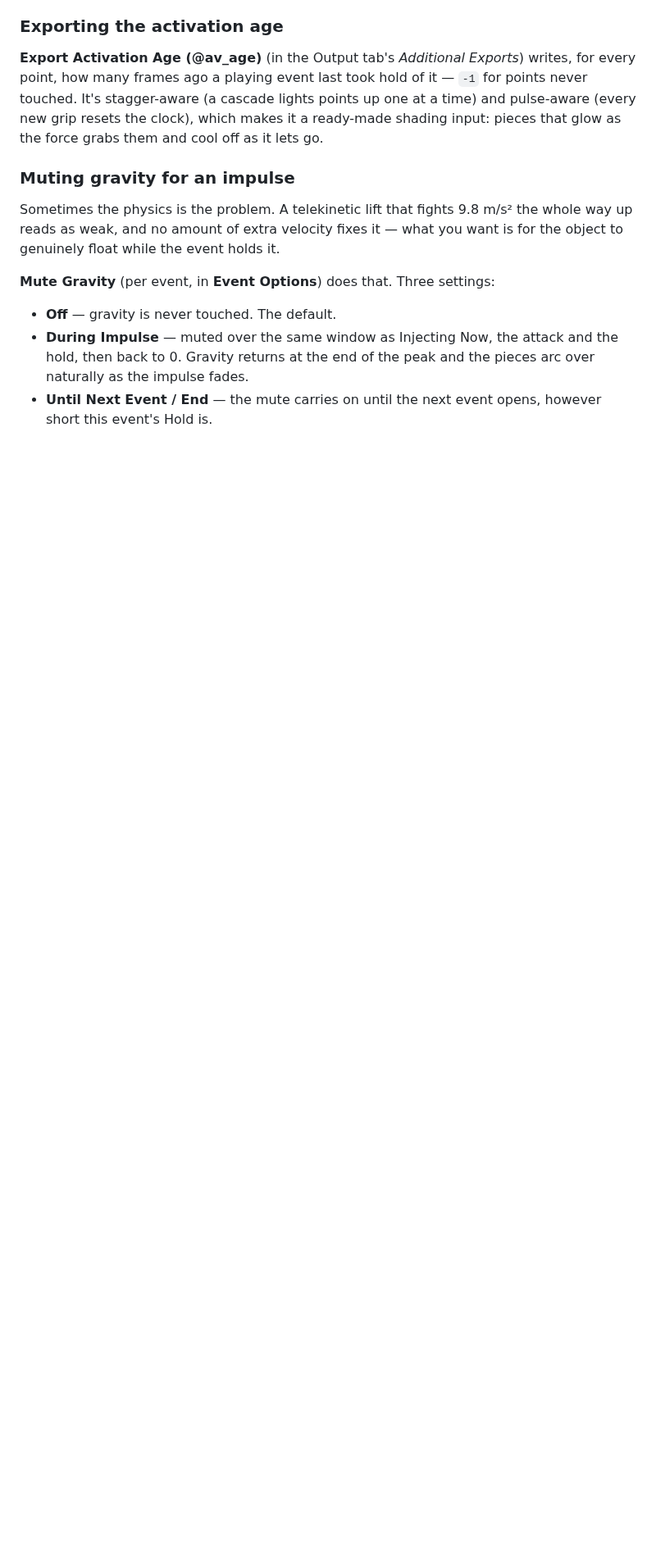
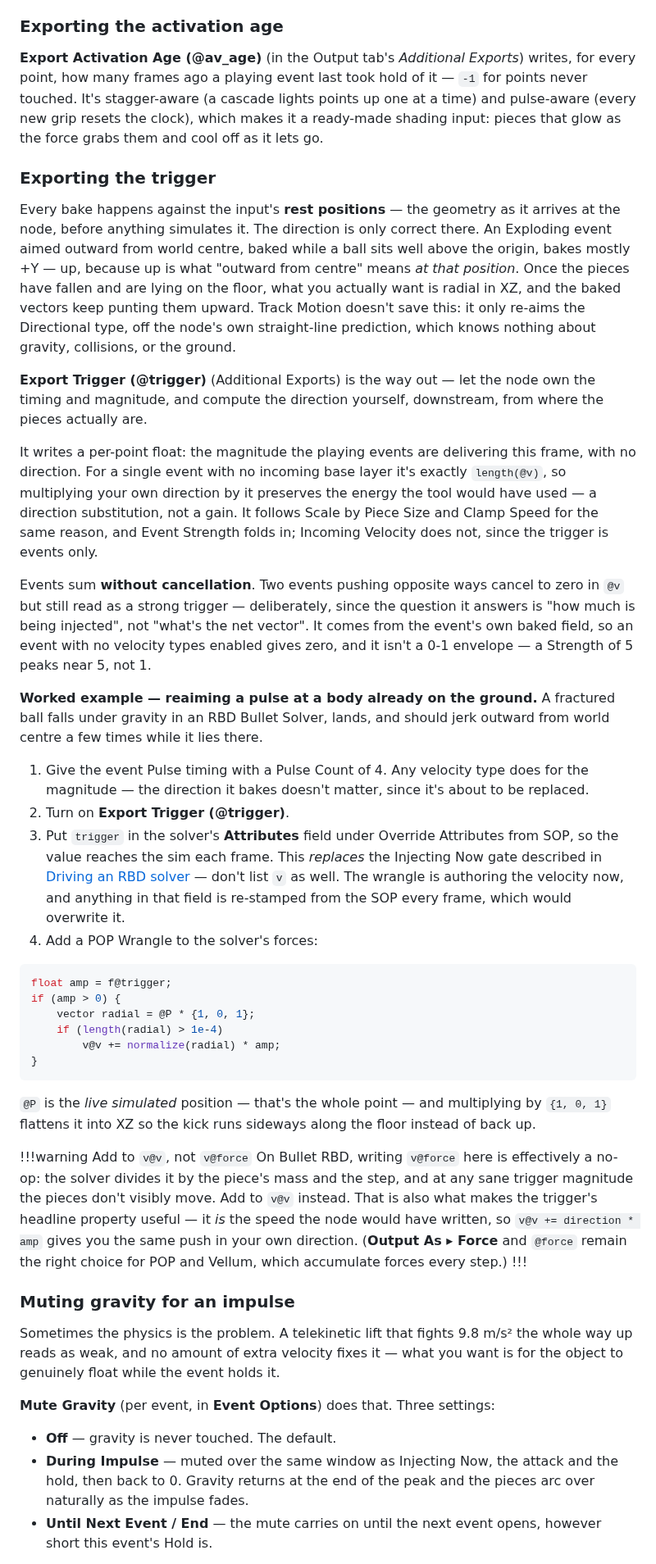
Before and after one commit to tonehammer/jvtools-docs, a Markdown page: advanced-velocity/timed-events.md, the part around one of its changes. Shown at 82% size. Rendered like a GitHub page; blank space fills up the shorter version.

Commit message:
AV docs: Export Trigger, the floor-pulse example, Copy/Paste Events
timed-events.md gains "Exporting the trigger": why a baked direction is only
correct at the rest positions, why Track Motion does not cover it, the
non-cancellation behaviour, and a worked example that re-aims a pulse train at
a body already lying on the ground.

The wrangle adds to v@v, not v@force - measured, not reasoned. On Bullet RBD
v@force is effectively inert at sane trigger magnitudes because it is divided
by mass and step. The Attributes field carries trigger only; listing v as well
would re-stamp the SOP value over the wrangle's write.

parameters.md gains the out_trigger row and the Copy Events / Paste Events
rows in Utilities. Changelog deliberately untouched - the version does not
bump and nobody is notified.

Co-Authored-By: Claude Opus 5 <noreply@anthropic.com>

````diff
--- a/advanced-velocity/timed-events.md
+++ b/advanced-velocity/timed-events.md
@@ -174,6 +174,38 @@ Like Stagger, Pulse timing is applied at playback — no re-bake needed. Stagger
 
 **Export Activation Age (@av_age)** (in the Output tab's *Additional Exports*) writes, for every point, how many frames ago a playing event last took hold of it — `-1` for points never touched. It's stagger-aware (a cascade lights points up one at a time) and pulse-aware (every new grip resets the clock), which makes it a ready-made shading input: pieces that glow as the force grabs them and cool off as it lets go.
 
+### Exporting the trigger
+
+Every bake happens against the input's **rest positions** — the geometry as it arrives at the node, before anything simulates it. The direction is only correct there. An Exploding event aimed outward from world centre, baked while a ball sits well above the origin, bakes mostly +Y — up, because up is what "outward from centre" means *at that position*. Once the pieces have fallen and are lying on the floor, what you actually want is radial in XZ, and the baked vectors keep punting them upward. Track Motion doesn't save this: it only re-aims the Directional type, off the node's own straight-line prediction, which knows nothing about gravity, collisions, or the ground.
+
+**Export Trigger (@trigger)** (Additional Exports) is the way out — let the node own the timing and magnitude, and compute the direction yourself, downstream, from where the pieces actually are.
+
+It writes a per-point float: the magnitude the playing events are delivering this frame, with no direction. For a single event with no incoming base layer it's exactly `length(@v)`, so multiplying your own direction by it preserves the energy the tool would have used — a direction substitution, not a gain. It follows Scale by Piece Size and Clamp Speed for the same reason, and Event Strength folds in; Incoming Velocity does not, since the trigger is events only.
+
+Events sum **without cancellation**. Two events pushing opposite ways cancel to zero in `@v` but still read as a strong trigger — deliberately, since the question it answers is "how much is being injected", not "what's the net vector". It comes from the event's own baked field, so an event with no velocity types enabled gives zero, and it isn't a 0-1 envelope — a Strength of 5 peaks near 5, not 1.
+
+**Worked example — reaiming a pulse at a body already on the ground.** A fractured ball falls under gravity in an RBD Bullet Solver, lands, and should jerk outward from world centre a few times while it lies there.
+
+1. Give the event Pulse timing with a Pulse Count of 4. Any velocity type does for the magnitude — the direction it bakes doesn't matter, since it's about to be replaced.
+2. Turn on **Export Trigger (@trigger)**.
+3. Put `trigger` in the solver's **Attributes** field under Override Attributes from SOP, so the value reaches the sim each frame. This *replaces* the Injecting Now gate described in [Driving an RBD solver](#driving-an-rbd-solver) — don't list `v` as well. The wrangle is authoring the velocity now, and anything in that field is re-stamped from the SOP every frame, which would overwrite it.
+4. Add a POP Wrangle to the solver's forces:
+
+```c
+float amp = f@trigger;
+if (amp > 0) {
+    vector radial = @P * {1, 0, 1};
+    if (length(radial) > 1e-4)
+        v@v += normalize(radial) * amp;
+}
+```
+
+`@P` is the *live simulated* position — that's the whole point — and multiplying by `{1, 0, 1}` flattens it into XZ so the kick runs sideways along the floor instead of back up.
+
+!!!warning Add to `v@v`, not `v@force`
+On Bullet RBD, writing `v@force` here is effectively a no-op: the solver divides it by the piece's mass and the step, and at any sane trigger magnitude the pieces don't visibly move. Add to `v@v` instead. That is also what makes the trigger's headline property useful — it *is* the speed the node would have written, so `v@v += direction * amp` gives you the same push in your own direction. (**Output As ▸ Force** and `@force` remain the right choice for POP and Vellum, which accumulate forces every step.)
+!!!
+
 ### Muting gravity for an impulse
 
 Sometimes the physics is the problem. A telekinetic lift that fights 9.8 m/s² the whole way up reads as weak, and no amount of extra velocity fixes it — what you want is for the object to genuinely float while the event holds it.
````
Also changed, not shown: other parts of advanced-velocity/timed-events.md (+1 -1 lines), advanced-velocity/parameters.md (+3 -0 lines).
